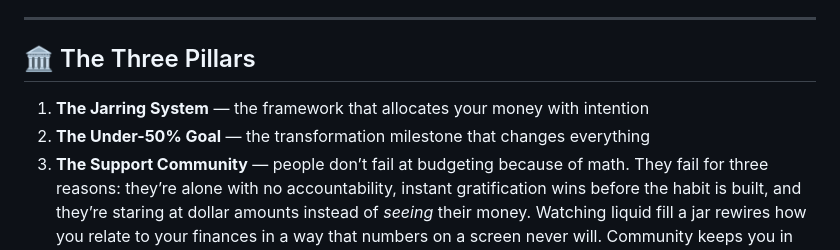
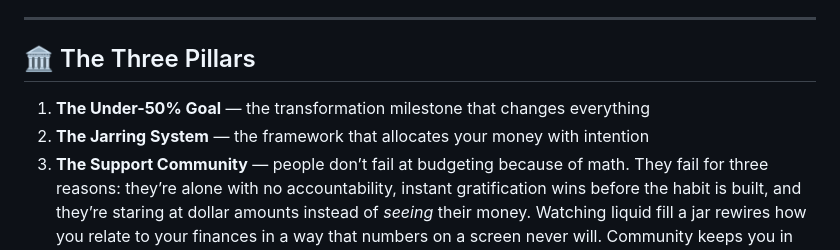
Before and after one commit to fireflyjars-cloud/Firefly-Financial, a Markdown page: README.md, the part around the change. Drawn GitHub-style.

```diff
--- a/README.md
+++ b/README.md
@@ -76,8 +76,8 @@ Phase 1 is a **web app** (browser-based, built with HTML, CSS, and JavaScript).
 
 ## 🏛️ The Three Pillars
 
+1. **The Under-50% Goal** — the transformation milestone that changes everything
 1. **The Jarring System** — the framework that allocates your money with intention
-1. **The Under-50% Goal** — the transformation milestone that changes everything
 1. **The Support Community** — people don’t fail at budgeting because of math. They fail for three reasons: they’re alone with no accountability, instant gratification wins before the habit is built, and they’re staring at dollar amounts instead of *seeing* their money. Watching liquid fill a jar rewires how you relate to your finances in a way that numbers on a screen never will. Community keeps you in the game long enough for the system to work.
 
 -----
```
